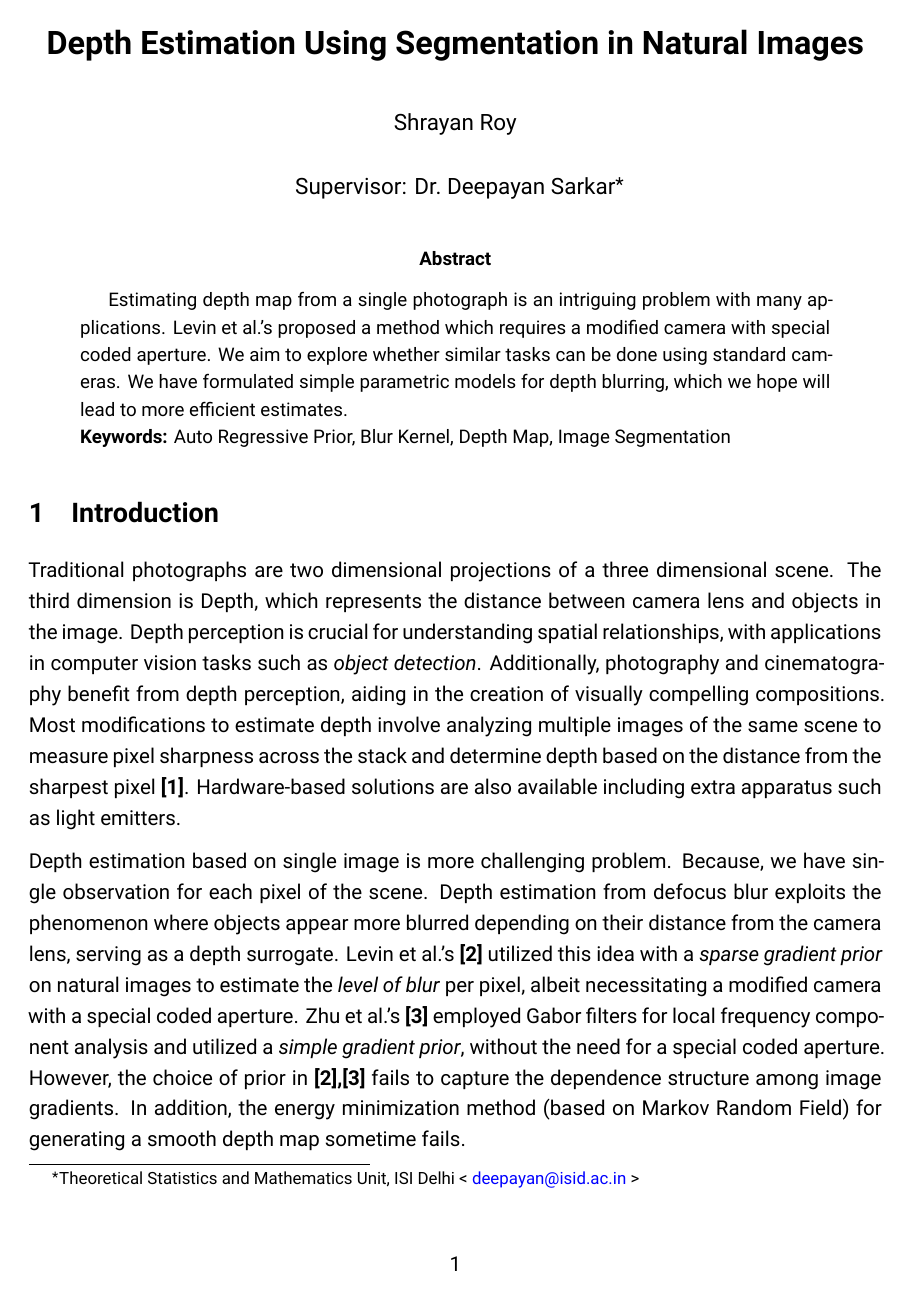
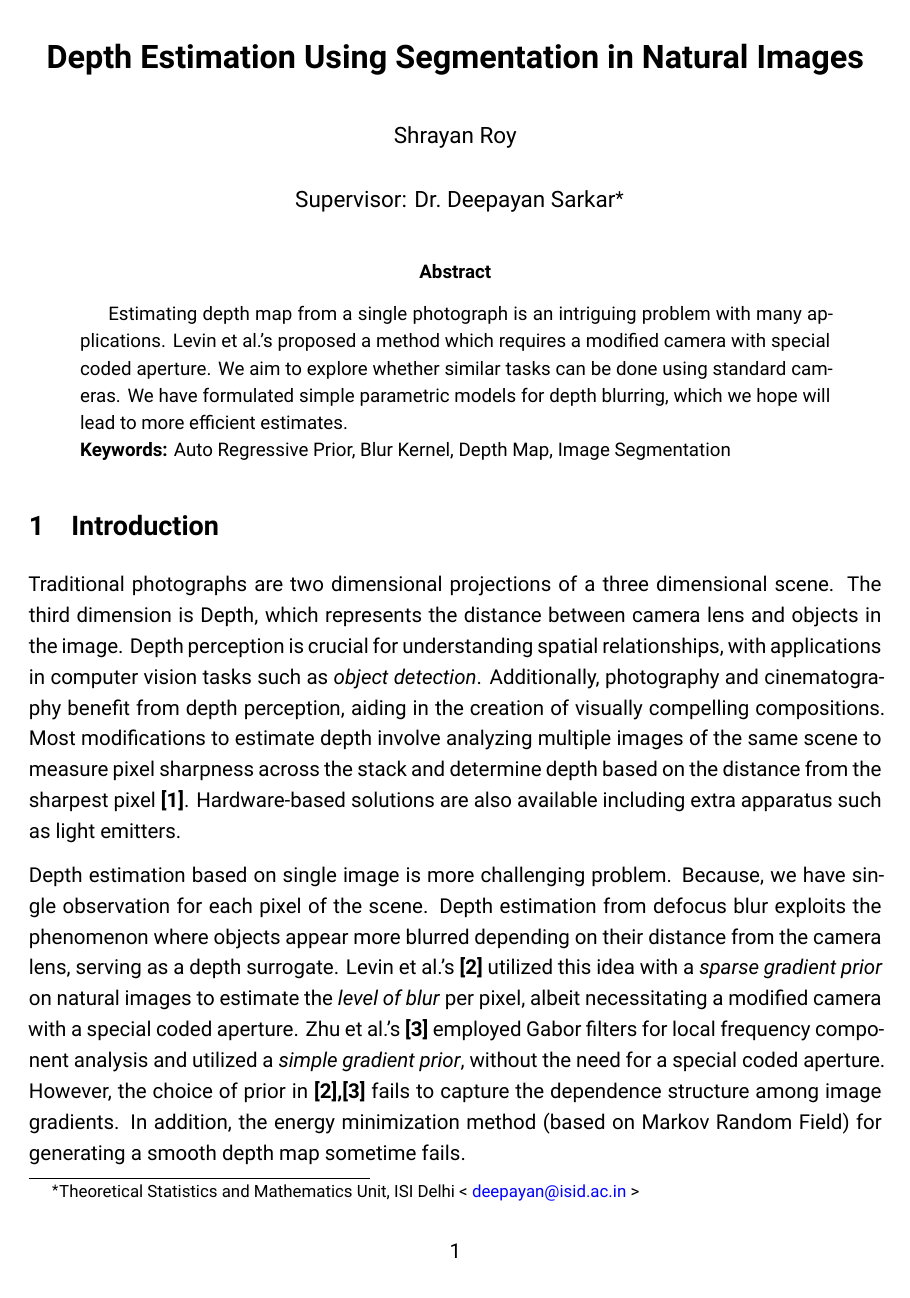
Before and after one commit to ShrayanRoy/DepthR, an R Markdown document (report/FinalReport.Rmd): page 1 of 9 before the commit and page 1 of 10 after it. Rendered offline with R 4.5, knitr and Pandoc, then LaTeX, with nearby package versions; a font, style sheet, LaTeX package, included part or bibliography that could not be used is replaced or left out.

Commit message:
Report Modified

```diff
--- a/report/FinalReport.Rmd
+++ b/report/FinalReport.Rmd
@@ -4,7 +4,7 @@ author: "Shrayan Roy"
 date: "Supervisor: Dr. Deepayan Sarkar^[Theoretical Statistics and Mathematics Unit, ISI Delhi < deepayan@isid.ac.in >]"
 mainfont: Roboto
 monofont: Consolas
-geometry: left=1.1in,right=1.1in,top=0.8in,bottom=0.8in
+geometry: left=1.1in,right=1.1in,top=0.9in,bottom=0.9in
 output:
   pdf_document:
     toc: no
```
Also changed, not shown: report/images/2.1.png, report/FinalReport.Rmd (2 more changed lines), 1 other file.
